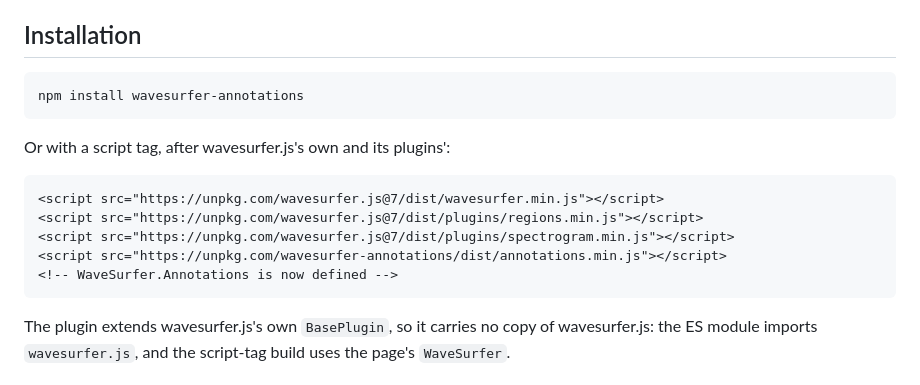
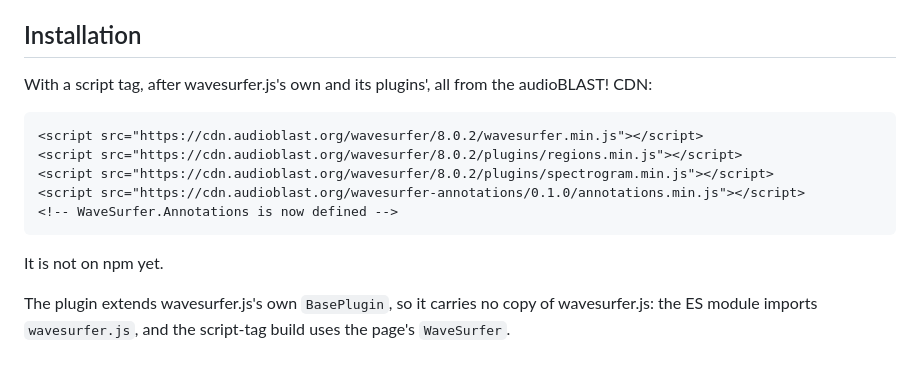
Before and after one commit to edwbaker/wavesurfer-annotations, a Markdown page: README.md, the part around the change. GitHub-like rendering.

Commit message:
Point the README's installation at the audioBLAST! CDN
It said to install from npm, or from unpkg, which serves what is on npm,
but the plugin is not on npm yet, so neither had it. It now gives script
tags for the audioBLAST! CDN, which has wavesurfer.js 8.0.2 and the
plugin's 0.1.0 build, as the landing page does.

````diff
--- a/README.md
+++ b/README.md
@@ -38,19 +38,18 @@ It shows annotations; it does not yet make or edit them.
 
 ## Installation
 
-```sh
-npm install wavesurfer-annotations
+With a script tag, after wavesurfer.js's own and its plugins', all from the
+audioBLAST! CDN:
+
+```html
+<script src="https://cdn.audioblast.org/wavesurfer/8.0.2/wavesurfer.min.js"></script>
+<script src="https://cdn.audioblast.org/wavesurfer/8.0.2/plugins/regions.min.js"></script>
+<script src="https://cdn.audioblast.org/wavesurfer/8.0.2/plugins/spectrogram.min.js"></script>
+<script src="https://cdn.audioblast.org/wavesurfer-annotations/0.1.0/annotations.min.js"></script>
+<!-- WaveSurfer.Annotations is now defined -->
 ```
 
-Or with a script tag, after wavesurfer.js's own and its plugins':
-
-```html
-<script src="https://unpkg.com/wavesurfer.js@7/dist/wavesurfer.min.js"></script>
-<script src="https://unpkg.com/wavesurfer.js@7/dist/plugins/regions.min.js"></script>
-<script src="https://unpkg.com/wavesurfer.js@7/dist/plugins/spectrogram.min.js"></script>
-<script src="https://unpkg.com/wavesurfer-annotations/dist/annotations.min.js"></script>
-<!-- WaveSurfer.Annotations is now defined -->
-```
+It is not on npm yet.
 
 The plugin extends wavesurfer.js's own `BasePlugin`, so it carries no copy of
 wavesurfer.js: the ES module imports `wavesurfer.js`, and the script-tag build
````
